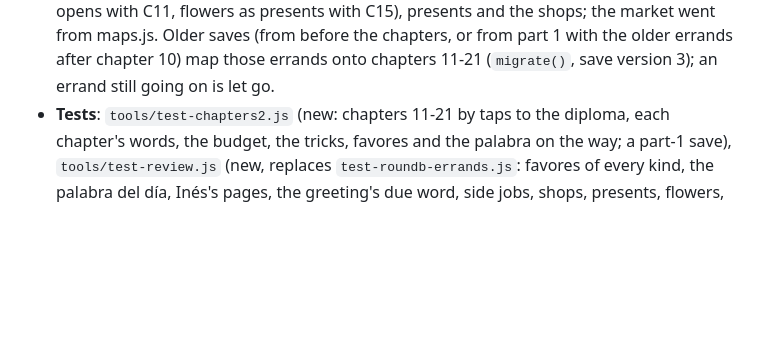
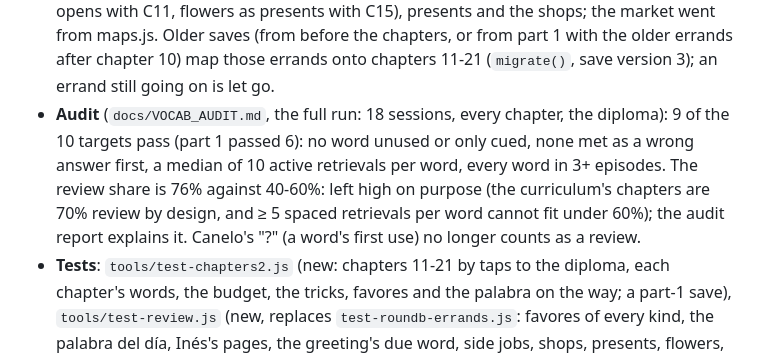
Before and after one commit to FrostyHavens/Spanish-Club, a Markdown page: DEVLOG.md, the part around the change. GitHub-like rendering; blank space fills up the shorter version.

```diff
--- a/DEVLOG.md
+++ b/DEVLOG.md
@@ -28,6 +28,11 @@ replace never open.
   as presents with C15), presents and the shops; the market went from maps.js. Older saves (from before the chapters,
   or from part 1 with the older errands after chapter 10) map those errands onto chapters 11-21 (`migrate()`, save
   version 3); an errand still going on is let go.
+- **Audit** (`docs/VOCAB_AUDIT.md`, the full run: 18 sessions, every chapter, the diploma): 9 of the 10 targets pass
+  (part 1 passed 6): no word unused or only cued, none met as a wrong answer first, a median of 10 active retrievals
+  per word, every word in 3+ episodes. The review share is 76% against 40-60%: left high on purpose (the curriculum's
+  chapters are 70% review by design, and ≥ 5 spaced retrievals per word cannot fit under 60%); the audit report
+  explains it. Canelo's "?" (a word's first use) no longer counts as a review.
 - **Tests**: `tools/test-chapters2.js` (new: chapters 11-21 by taps to the diploma, each chapter's words, the budget,
   the tricks, favores and the palabra on the way; a part-1 save), `tools/test-review.js` (new, replaces
   `test-roundb-errands.js`: favores of every kind, the palabra del día, Inés's pages, the greeting's due word, side jobs,
```
